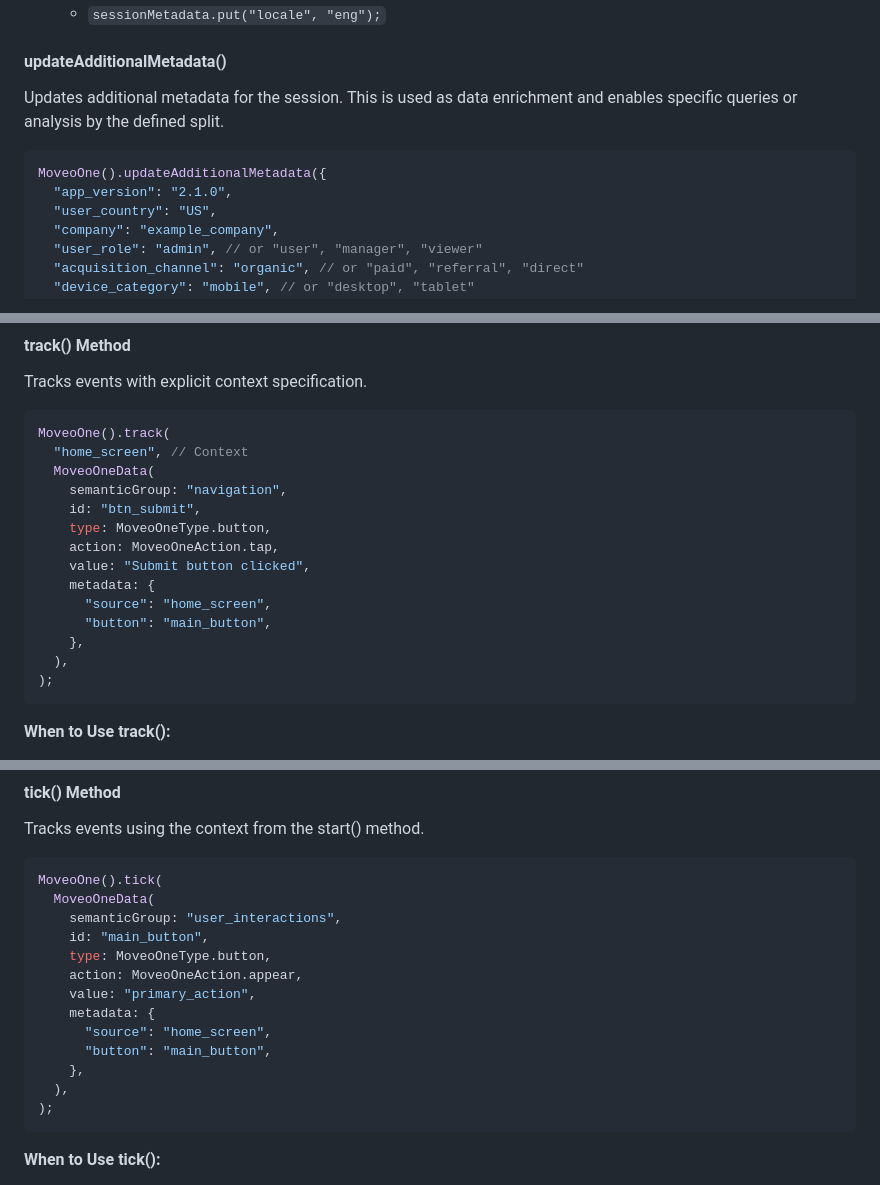
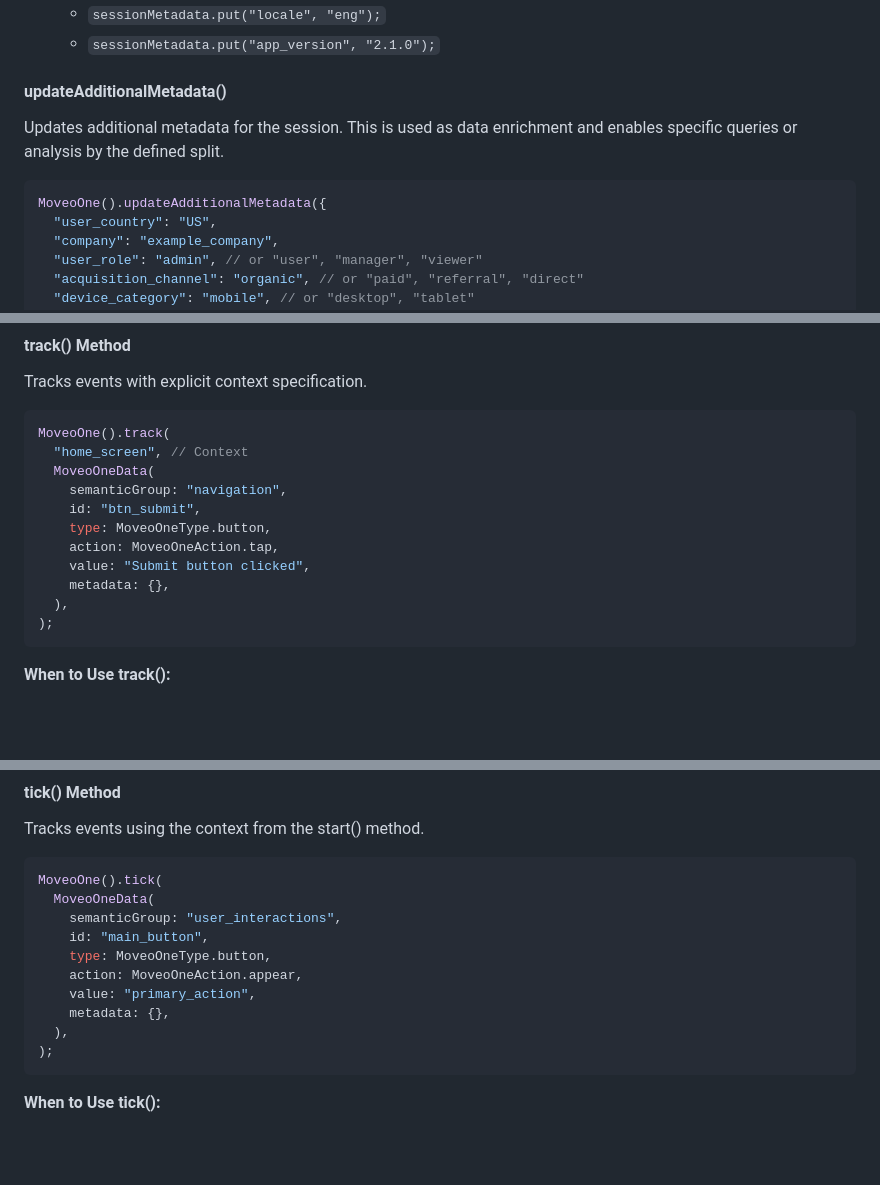
Before and after one commit to divstechnologydev/moveo-analytics-flutter, a Markdown page: README.md, 3 parts joined by grey strips. Rendered like a GitHub page; blank space fills up the shorter version.

````diff
--- a/README.md
+++ b/README.md
@@ -110,6 +110,8 @@ MoveoOne().updateSessionMetadata({
 - **Session metadata examples:**
   - `sessionMetadata.put("test", "a");`
   - `sessionMetadata.put("locale", "eng");`
+  - `sessionMetadata.put("app_version", "2.1.0");`
+
 
 #### **updateAdditionalMetadata()**
 
@@ -117,7 +119,6 @@ Updates additional metadata for the session. This is used as data enrichment and
 
 ```dart
 MoveoOne().updateAdditionalMetadata({
-  "app_version": "2.1.0",
   "user_country": "US",
   "company": "example_company",
   "user_role": "admin", // or "user", "manager", "viewer"
@@ -158,10 +159,7 @@ MoveoOne().track(
     type: MoveoOneType.button,
     action: MoveoOneAction.tap,
     value: "Submit button clicked",
-    metadata: {
-      "source": "home_screen",
-      "button": "main_button",
-    },
+    metadata: {},
   ),
 );
 ```
@@ -183,10 +181,7 @@ MoveoOne().tick(
     type: MoveoOneType.button,
     action: MoveoOneAction.appear,
     value: "primary_action",
-    metadata: {
-      "source": "home_screen",
-      "button": "main_button",
-    },
+    metadata: {},
   ),
 );
 ```
````
